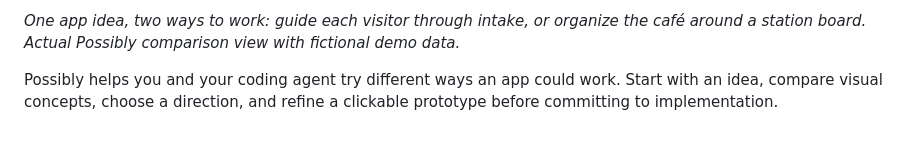
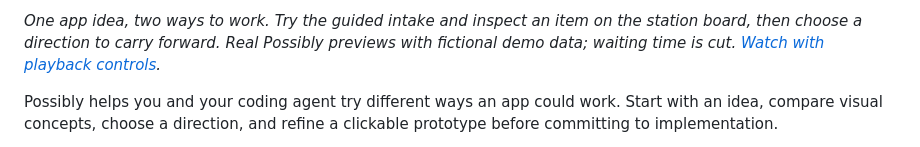
Before and after one commit to robotdad/possibly, a Markdown page: README.md, the part around one of its changes. GitHub-like rendering.

```diff
--- a/README.md
+++ b/README.md
@@ -8,6 +8,7 @@
 
-*One app idea, two ways to work: guide each visitor through intake, or organize
-the café around a station board. Actual Possibly comparison view with fictional demo data.*
+*One app idea, two ways to work. Try the guided intake and inspect an item on the
+station board, then choose a direction to carry forward. Real Possibly previews with fictional demo data; waiting time is cut.
+[Watch with playback controls](https://robotdad.github.io/possibly/).*
 
 Possibly helps you and your coding agent try different ways an app could work.
 Start with an idea, compare visual concepts, choose a direction, and refine a
```
Also changed, not shown: other parts of README.md (+1 -1 lines), docs/images/README.md (+82 -0 lines), site/README.md (+13 -0 lines), docs/images/possibly-demo-poster.png (added), docs/images/possibly-demo.gif (added), 7 other files.
